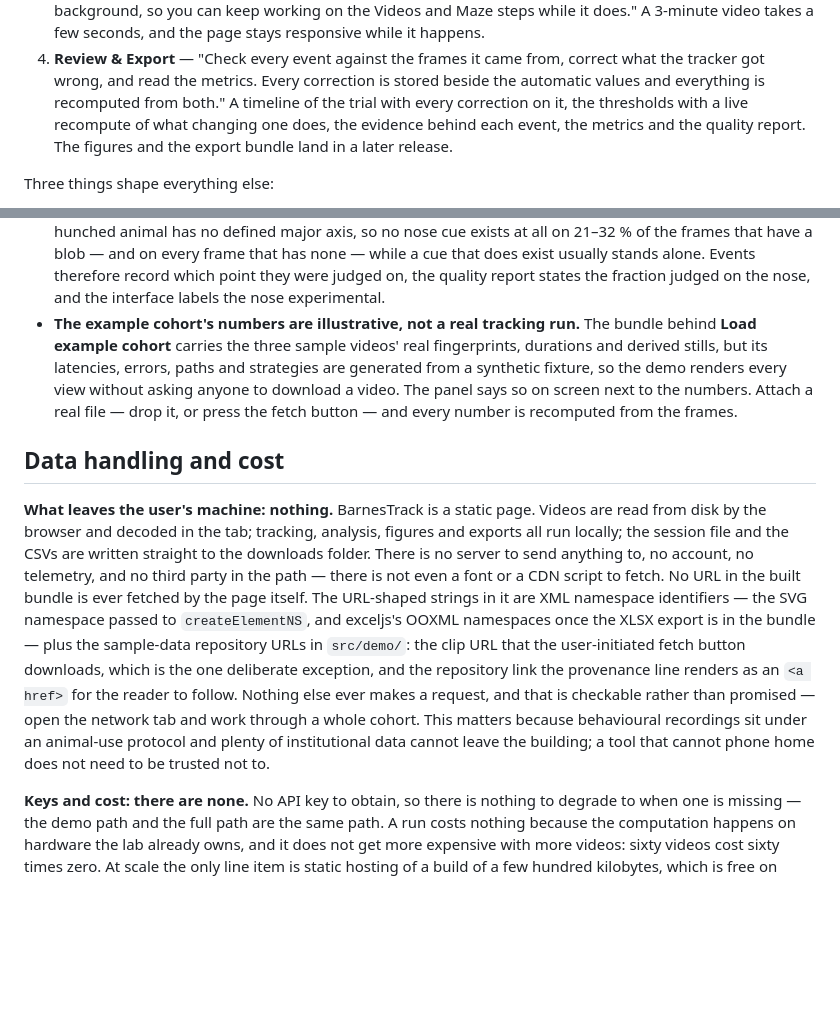
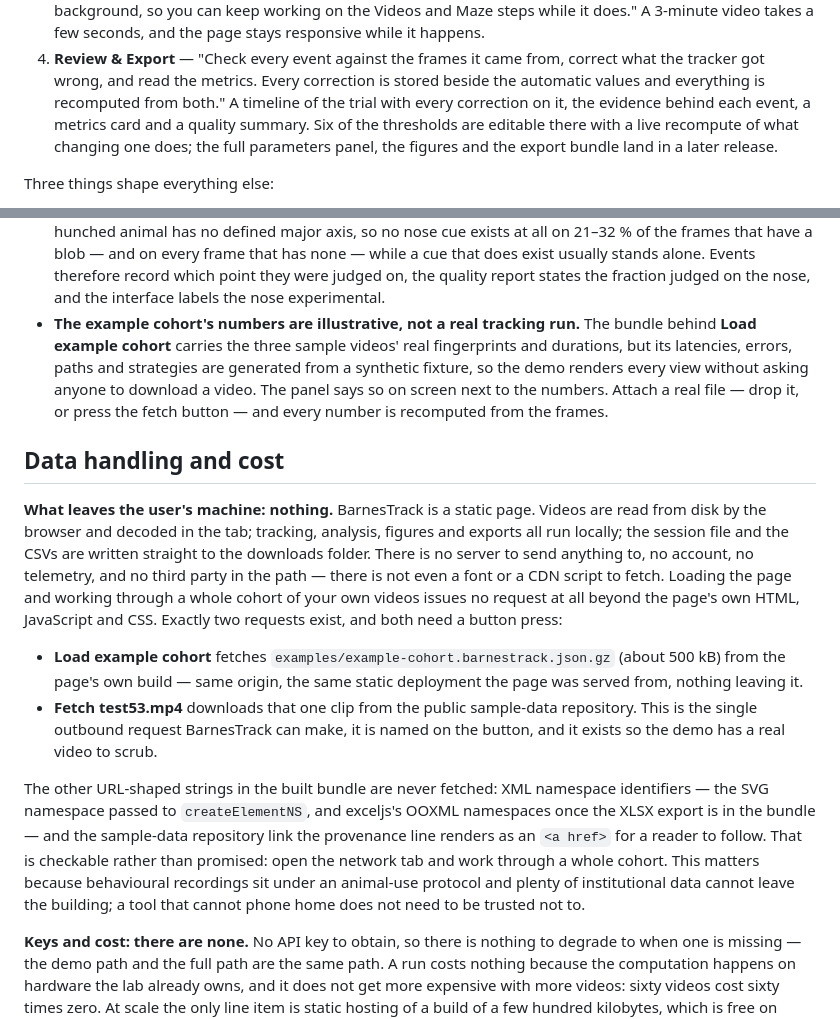
Before and after one commit to alexbastuba/barnestrack, a Markdown page: README.md, 2 parts joined by grey strips. Drawn GitHub-style; blank space fills up the shorter version.

Commit message:
Say that the demo button fetches the page's own bundle
The second review pass did the check the README invites — open the
network tab and work through a cohort — and the README was wrong about
its own headline guarantee. Pressing "Load example cohort" fetches
examples/example-cohort.barnestrack.json.gz, 502,688 B, from the page's
own build, while the sentence above it said "nothing else ever makes a
request". The mount in this chunk is what made that false: before it,
nothing imported src/demo/ and the loader was tree-shaken away.

`EXAMPLE_BUNDLE_PATH` is a relative path, not a URL-shaped string, so the
grep of dist/ that both documents lean on cannot see it — which is how a
claim that had been checked twice was still wrong. Both now say so, and
the browser README says the grep under-reports and the network tab is the
check that sees everything. Traced in Chrome against a fresh build:

    on load     GET /  ·  /assets/index-<hash>.js  ·  /assets/index-<hash>.css
    on click    GET /examples/example-cohort.barnestrack.json.gz

Nothing on load beyond the page's own three files; nothing leaves the
origin until the fetch button is pressed. That is still the one outbound
request D2 names, and the same-origin bundle fetch is a static asset of
the same deployment — but the documents have to say it rather than deny
it.

Two more claims trimmed to what ships. The Review step's own page text
says the full quality report "is shown … once it is mounted here", and
six of its ~26 hashed thresholds are editable, so the README says a
quality summary and six thresholds rather than the quality report and the
thresholds. And the example bundle carries fingerprints and durations but
no stills: the three public/examples/*.jpg exist and nothing in src/ draws
them, which is now a known limitation naming exampleStillUrl rather than a
README claim.

Also the bundle's byte count, stale in the restored file (502,426 →
502,688, and given as "about 502 kB" so a rebuild stops falsifying it).

Co-Authored-By: Claude Opus 5 (1M context) <noreply@anthropic.com>
Claude-Session: https://claude.ai/code/session_01262biiFzZJ8ozgFWYcFfbz

```diff
--- a/README.md
+++ b/README.md
@@ -32,8 +32,9 @@ The work is four steps, and the page says the same thing at the top of each one:
 4. **Review & Export** — "Check every event against the frames it came from, correct what the
    tracker got wrong, and read the metrics. Every correction is stored beside the automatic values
    and everything is recomputed from both." A timeline of the trial with every correction on it, the
-   thresholds with a live recompute of what changing one does, the evidence behind each event, the
-   metrics and the quality report. The figures and the export bundle land in a later release.
+   evidence behind each event, a metrics card and a quality summary. Six of the thresholds are
+   editable there with a live recompute of what changing one does; the full parameters panel, the
+   figures and the export bundle land in a later release.
 
 Three things shape everything else:
 
@@ -284,10 +285,10 @@ is in [`docs/known-limitations.md`](docs/known-limitations.md). The three that m
   usually stands alone. Events therefore record which point they were judged on, the quality
   report states the fraction judged on the nose, and the interface labels the nose experimental.
 - **The example cohort's numbers are illustrative, not a real tracking run.** The bundle behind
-  **Load example cohort** carries the three sample videos' real fingerprints, durations and derived
-  stills, but its latencies, errors, paths and strategies are generated from a synthetic fixture, so
-  the demo renders every view without asking anyone to download a video. The panel says so on screen
-  next to the numbers. Attach a real file — drop it, or press the fetch button — and every number is
+  **Load example cohort** carries the three sample videos' real fingerprints and durations, but its
+  latencies, errors, paths and strategies are generated from a synthetic fixture, so the demo renders
+  every view without asking anyone to download a video. The panel says so on screen next to the
+  numbers. Attach a real file — drop it, or press the fetch button — and every number is
   recomputed from the frames.
 
 ## Data handling and cost
@@ -296,15 +297,24 @@ is in [`docs/known-limitations.md`](docs/known-limitations.md). The three that m
 disk by the browser and decoded in the tab; tracking, analysis, figures and exports all run
 locally; the session file and the CSVs are written straight to the downloads folder. There is no
 server to send anything to, no account, no telemetry, and no third party in the path — there is not
-even a font or a CDN script to fetch. No URL in the built bundle is ever fetched by the page
-itself. The URL-shaped strings in it are XML namespace identifiers — the SVG namespace passed to
-`createElementNS`, and exceljs's OOXML namespaces once the XLSX export is in the bundle — plus the
-sample-data repository URLs in `src/demo/`: the clip URL that the user-initiated fetch button
-downloads, which is the one deliberate exception, and the repository link the provenance line
-renders as an `<a href>` for the reader to follow. Nothing else ever makes a request, and that is
-checkable rather than promised — open the network tab and work through a whole cohort. This matters
-because behavioural recordings sit under an animal-use protocol and plenty of institutional data
-cannot leave the building; a tool that cannot phone home does not need to be trusted not to.
+even a font or a CDN script to fetch. Loading the page and working through a whole cohort of your
+own videos issues no request at all beyond the page's own HTML, JavaScript and CSS. Exactly two
+requests exist, and both need a button press:
+
+- **Load example cohort** fetches `examples/example-cohort.barnestrack.json.gz` (about 500 kB) from
+  the page's own build — same origin, the same static deployment the page was served from, nothing
+  leaving it.
+- **Fetch test53.mp4** downloads that one clip from the public sample-data repository. This is the
+  single outbound request BarnesTrack can make, it is named on the button, and it exists so the demo
+  has a real video to scrub.
+
+The other URL-shaped strings in the built bundle are never fetched: XML namespace identifiers — the
+SVG namespace passed to `createElementNS`, and exceljs's OOXML namespaces once the XLSX export is in
+the bundle — and the sample-data repository link the provenance line renders as an `<a href>` for a
+reader to follow. That is checkable rather than promised: open the network tab and work through a
+whole cohort. This matters because behavioural recordings sit under an animal-use protocol and
+plenty of institutional data cannot leave the building; a tool that cannot phone home does not need
+to be trusted not to.
 
 **Keys and cost: there are none.** No API key to obtain, so there is nothing to degrade to when one
 is missing — the demo path and the full path are the same path. A run costs nothing because the
```
Also changed, not shown: docs/known-limitations.md (+11 -6 lines), 1 other file.
